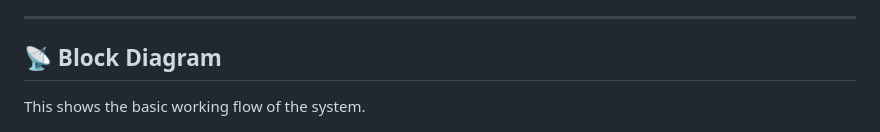
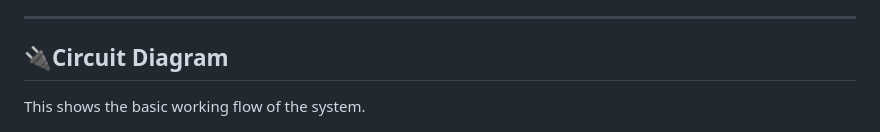
Before and after one commit to mdmahfuzbipu/iot-environment-monitoring-system, a Markdown page: README.md, the part around the change. Rendered like a GitHub page.

```diff
--- a/README.md
+++ b/README.md
@@ -58,7 +58,7 @@ It is designed as a scalable IoT monitoring solution suitable for **smart homes,
 ---
 
 
-## 📡 Block Diagram
+## 🔌Circuit Diagram
 
 This shows the basic working flow of the system.
 
```
